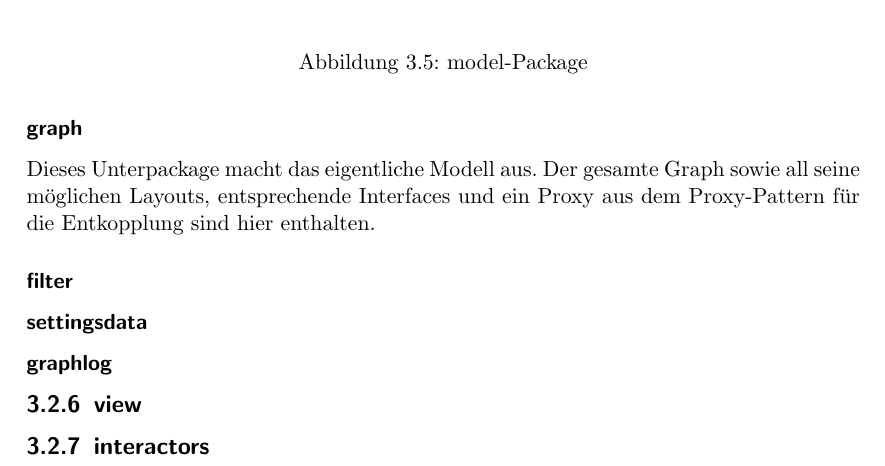
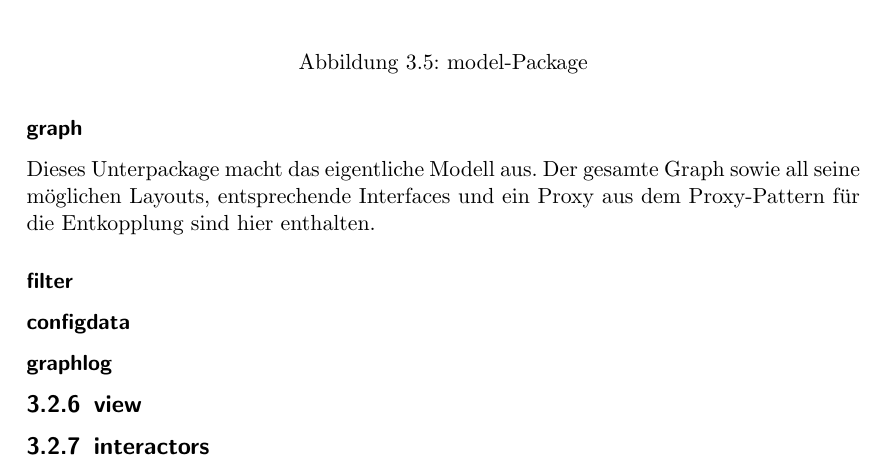
Before and after one commit to truffle-hog/documentation, a LaTeX thesis (design/document/design.tex, which reads design/document/chapters/trufflehog-setup.tex): part of page 14 of 18, cut so that both start at the same text. Compiled offline with pdfLaTeX.

Commit message:
idk what I changed to be honest

```diff
--- a/design/document/chapters/trufflehog-setup.tex
+++ b/design/document/chapters/trufflehog-setup.tex
@@ -225,14 +225,18 @@ Die Hauptdatenstruktur von \gls{programname}: das model-Package.
 \end{figure}
 
     \subsubsection{graph}
+    \label{subsubsec:graph}
     Dieses Unterpackage macht das eigentliche Modell aus. Der gesamte Graph sowie
     all seine möglichen Layouts, entsprechende Interfaces und ein Proxy aus dem
     \gls{proxypattern} für die Entkopplung sind hier enthalten.
     \subsubsection{filter}
+    \label{subsubsec:filter}
 
-    \subsubsection{settingsdata}
+    \subsubsection{configdata}
+    \label{subsubsec:configdata}
 
     \subsubsection{graphlog}
+    \label{subsubsec:graphlog}
 
 
 \subsection{view}
```
